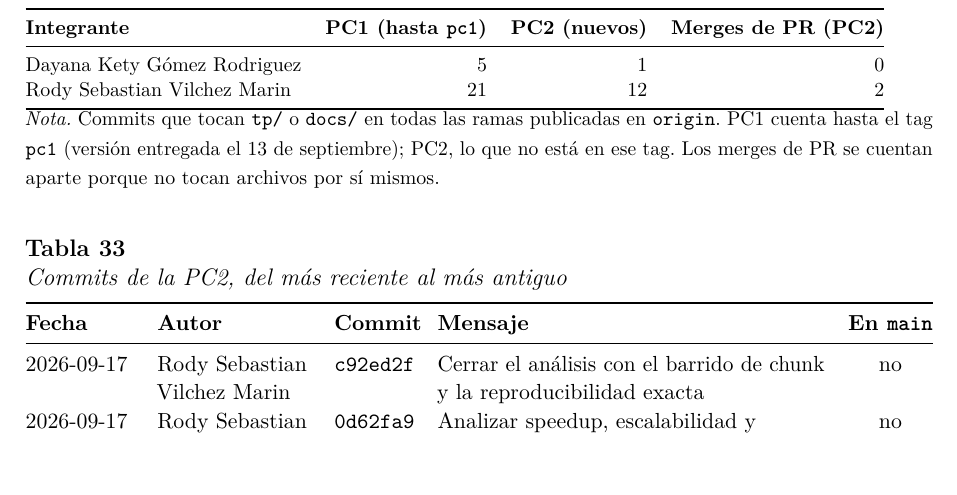
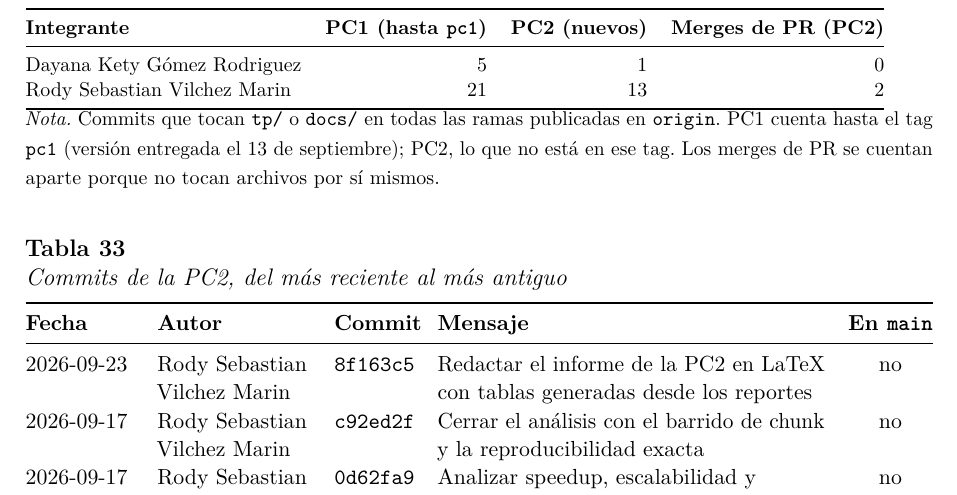
Before and after one commit to R0SEWT/concurrente, a LaTeX document (tp/informe/pc2/main.tex, which reads tp/informe/pc2/generado/historial.tex): part of page 48 of 53, cut so that both start at the same text, the shorter picture padded with empty space. Compiled offline with pdfLaTeX.

Commit message:
Regenerar el historial de commits con la rama del informe publicada

```diff
--- a/tp/informe/pc2/generado/historial.tex
+++ b/tp/informe/pc2/generado/historial.tex
@@ -7,7 +7,7 @@
 \textbf{Integrante} & \textbf{PC1 (hasta \texttt{pc1})} & \textbf{PC2 (nuevos)} & \textbf{Merges de PR (PC2)} \\
 \midrule
 Dayana Kety Gómez Rodriguez & 5 & 1 & 0 \\
-Rody Sebastian Vilchez Marin & 21 & 12 & 2 \\
+Rody Sebastian Vilchez Marin & 21 & 13 & 2 \\
 \bottomrule
 \end{tabular}
 
@@ -27,6 +27,7 @@ Rody Sebastian Vilchez Marin & 21 & 12 & 2 \\
 \endhead
 \bottomrule
 \endfoot
+2026-09-23 & Rody Sebastian Vilchez Marin & \texttt{8f163c5} & Redactar el informe de la PC2 en LaTeX con tablas generadas desde los reportes & no \\
 2026-09-17 & Rody Sebastian Vilchez Marin & \texttt{c92ed2f} & Cerrar el análisis con el barrido de chunk y la reproducibilidad exacta & no \\
 2026-09-17 & Rody Sebastian Vilchez Marin & \texttt{0d62fa9} & Analizar speedup, escalabilidad y recursos con los datos medidos & no \\
 2026-09-17 & Rody Sebastian Vilchez Marin & \texttt{bb48eb4} & Recolectar memoria y CPU por configuración en un solo comando & no \\
```
